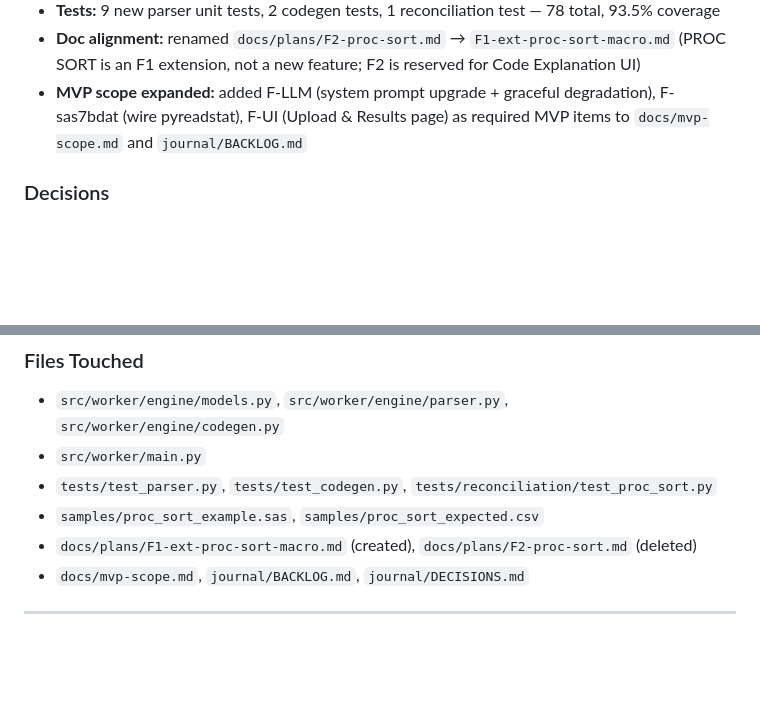
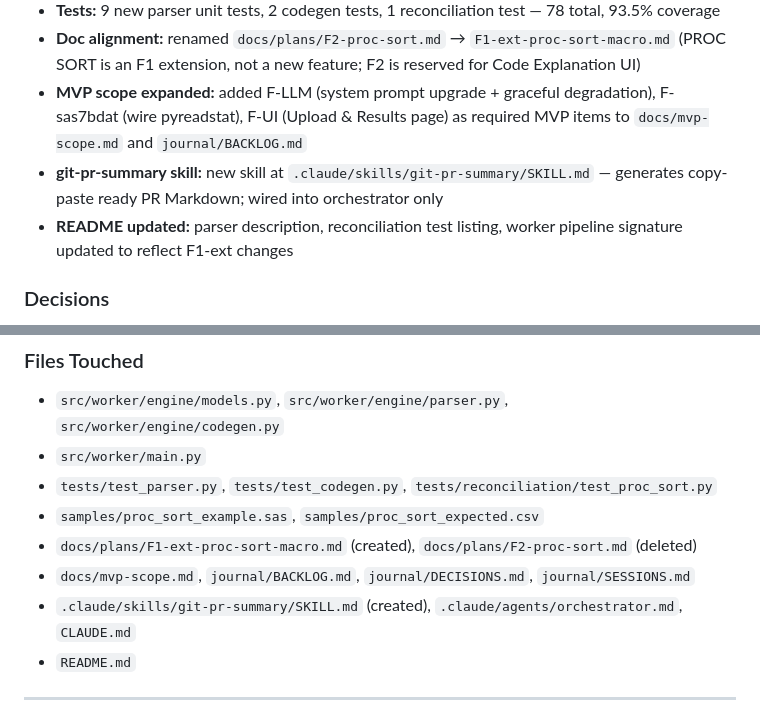
Before and after one commit to ADC-Consulting/rosetta-decode, a Markdown page: journal/SESSIONS.md, 2 parts joined by grey strips. Rendered like a GitHub page; blank space fills up the shorter version.

Commit message:
docs(journal): complete session 9 entry; fix orchestrator delegation rule
Add git-pr-summary skill and README to session 9 files touched.
Orchestrator cross-cutting analysis now always delegates to
fullstack-planner — removes the "answer directly" escape hatch.

```diff
--- a/journal/SESSIONS.md
+++ b/journal/SESSIONS.md
@@ -18,6 +18,8 @@ Most recent session on top. Each entry should answer:
 - **Tests:** 9 new parser unit tests, 2 codegen tests, 1 reconciliation test — 78 total, 93.5% coverage
 - **Doc alignment:** renamed `docs/plans/F2-proc-sort.md` → `F1-ext-proc-sort-macro.md` (PROC SORT is an F1 extension, not a new feature; F2 is reserved for Code Explanation UI)
 - **MVP scope expanded:** added F-LLM (system prompt upgrade + graceful degradation), F-sas7bdat (wire pyreadstat), F-UI (Upload & Results page) as required MVP items to `docs/mvp-scope.md` and `journal/BACKLOG.md`
+- **git-pr-summary skill:** new skill at `.claude/skills/git-pr-summary/SKILL.md` — generates copy-paste ready PR Markdown; wired into orchestrator only
+- **README updated:** parser description, reconciliation test listing, worker pipeline signature updated to reflect F1-ext changes
 
 ### Decisions
 
@@ -48,7 +50,9 @@ Most recent session on top. Each entry should answer:
 - `tests/test_parser.py`, `tests/test_codegen.py`, `tests/reconciliation/test_proc_sort.py`
 - `samples/proc_sort_example.sas`, `samples/proc_sort_expected.csv`
 - `docs/plans/F1-ext-proc-sort-macro.md` (created), `docs/plans/F2-proc-sort.md` (deleted)
-- `docs/mvp-scope.md`, `journal/BACKLOG.md`, `journal/DECISIONS.md`
+- `docs/mvp-scope.md`, `journal/BACKLOG.md`, `journal/DECISIONS.md`, `journal/SESSIONS.md`
+- `.claude/skills/git-pr-summary/SKILL.md` (created), `.claude/agents/orchestrator.md`, `CLAUDE.md`
+- `README.md`
 
 ---
 
```
Also changed, not shown: .claude/agents/orchestrator.md (+1 -1 lines).
